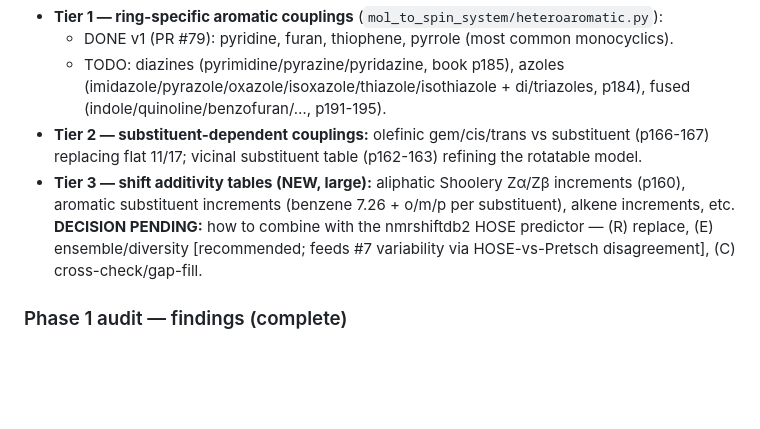
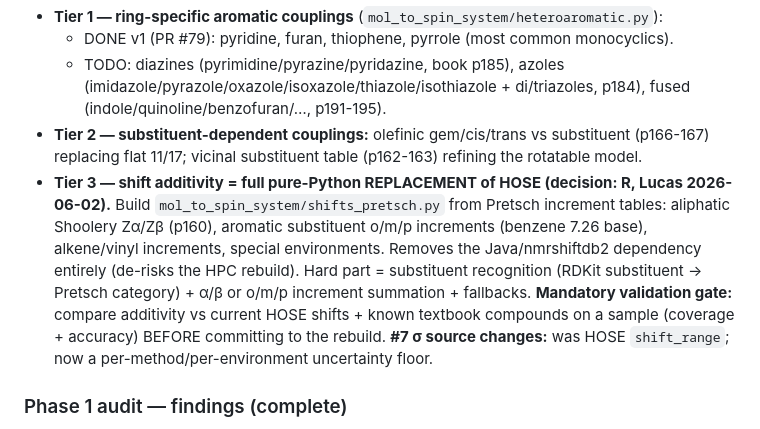
Before and after one commit to labounad/spinhance, a Markdown page: PIPELINE_DEBUG_ROADMAP.md, the part around the change. Drawn GitHub-style; blank space fills up the shorter version.

Commit message:
Roadmap: Tier-3 decision = R (pure-Python Pretsch additivity fully replaces HOSE); validation gate + #7 sigma-source note

```diff
--- a/PIPELINE_DEBUG_ROADMAP.md
+++ b/PIPELINE_DEBUG_ROADMAP.md
@@ -36,7 +36,7 @@ against literature anchors. Convention: heteroatom = ring position 1.
   - DONE v1 (PR #79): pyridine, furan, thiophene, pyrrole (most common monocyclics).
   - TODO: diazines (pyrimidine/pyrazine/pyridazine, book p185), azoles (imidazole/pyrazole/oxazole/isoxazole/thiazole/isothiazole + di/triazoles, p184), fused (indole/quinoline/benzofuran/…, p191-195).
 - **Tier 2 — substituent-dependent couplings:** olefinic gem/cis/trans vs substituent (p166-167) replacing flat 11/17; vicinal substituent table (p162-163) refining the rotatable model.
-- **Tier 3 — shift additivity tables (NEW, large):** aliphatic Shoolery Zα/Zβ increments (p160), aromatic substituent increments (benzene 7.26 + o/m/p per substituent), alkene increments, etc. **DECISION PENDING:** how to combine with the nmrshiftdb2 HOSE predictor — (R) replace, (E) ensemble/diversity [recommended; feeds #7 variability via HOSE-vs-Pretsch disagreement], (C) cross-check/gap-fill.
+- **Tier 3 — shift additivity = full pure-Python REPLACEMENT of HOSE (decision: R, Lucas 2026-06-02).** Build `mol_to_spin_system/shifts_pretsch.py` from Pretsch increment tables: aliphatic Shoolery Zα/Zβ (p160), aromatic substituent o/m/p increments (benzene 7.26 base), alkene/vinyl increments, special environments. Removes the Java/nmrshiftdb2 dependency entirely (de-risks the HPC rebuild). Hard part = substituent recognition (RDKit substituent → Pretsch category) + α/β or o/m/p increment summation + fallbacks. **Mandatory validation gate:** compare additivity vs current HOSE shifts + known textbook compounds on a sample (coverage + accuracy) BEFORE committing to the rebuild. **#7 σ source changes:** was HOSE `shift_range`; now a per-method/per-environment uncertainty floor.
 
 ### Phase 1 audit — findings (complete)
 - **Grouping: sound.** styrene (vinyl NONE + ortho/meta SOFT pairs + para NONE = 8), p-/o-xylene (HARD methyls + AA′BB′), diastereotopic CH₂ (split, 3-D resolved), cyclopropane/acetylacetone all classify correctly after fixes #1–#3.
```
